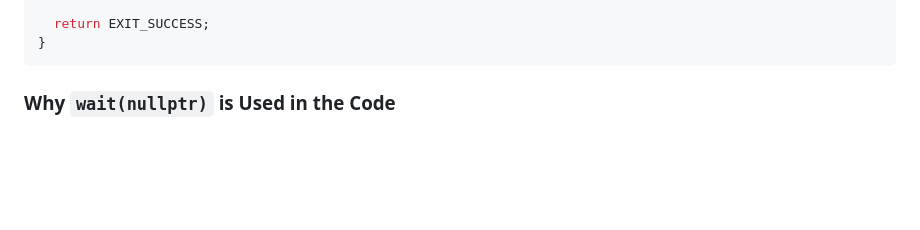
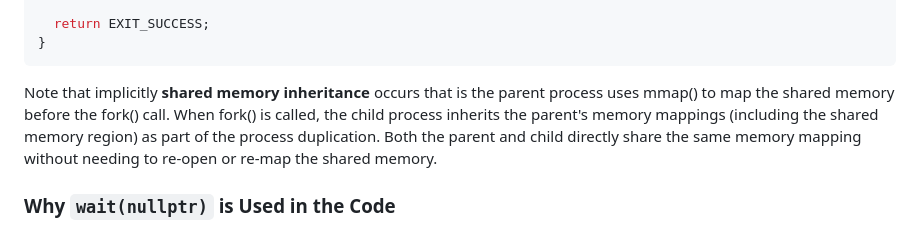
Before and after one commit to IS-UMK/lemkis, a Markdown page: concurency/processes/README.md, the part around the change. Rendered like a GitHub page; blank space fills up the shorter version.

````diff
--- a/concurency/processes/README.md
+++ b/concurency/processes/README.md
@@ -303,6 +303,9 @@ int main() {
   return EXIT_SUCCESS;
 }
 ```
+Note that implicitly **shared memory inheritance** occurs that is the parent process uses mmap() to map the shared memory before the fork() call.
+When fork() is called, the child process inherits the parent's memory mappings (including the shared memory region) as part of the process duplication.
+Both the parent and child directly share the same memory mapping without needing to re-open or re-map the shared memory.
 
 ### Why `wait(nullptr)` is Used in the Code
 
````
